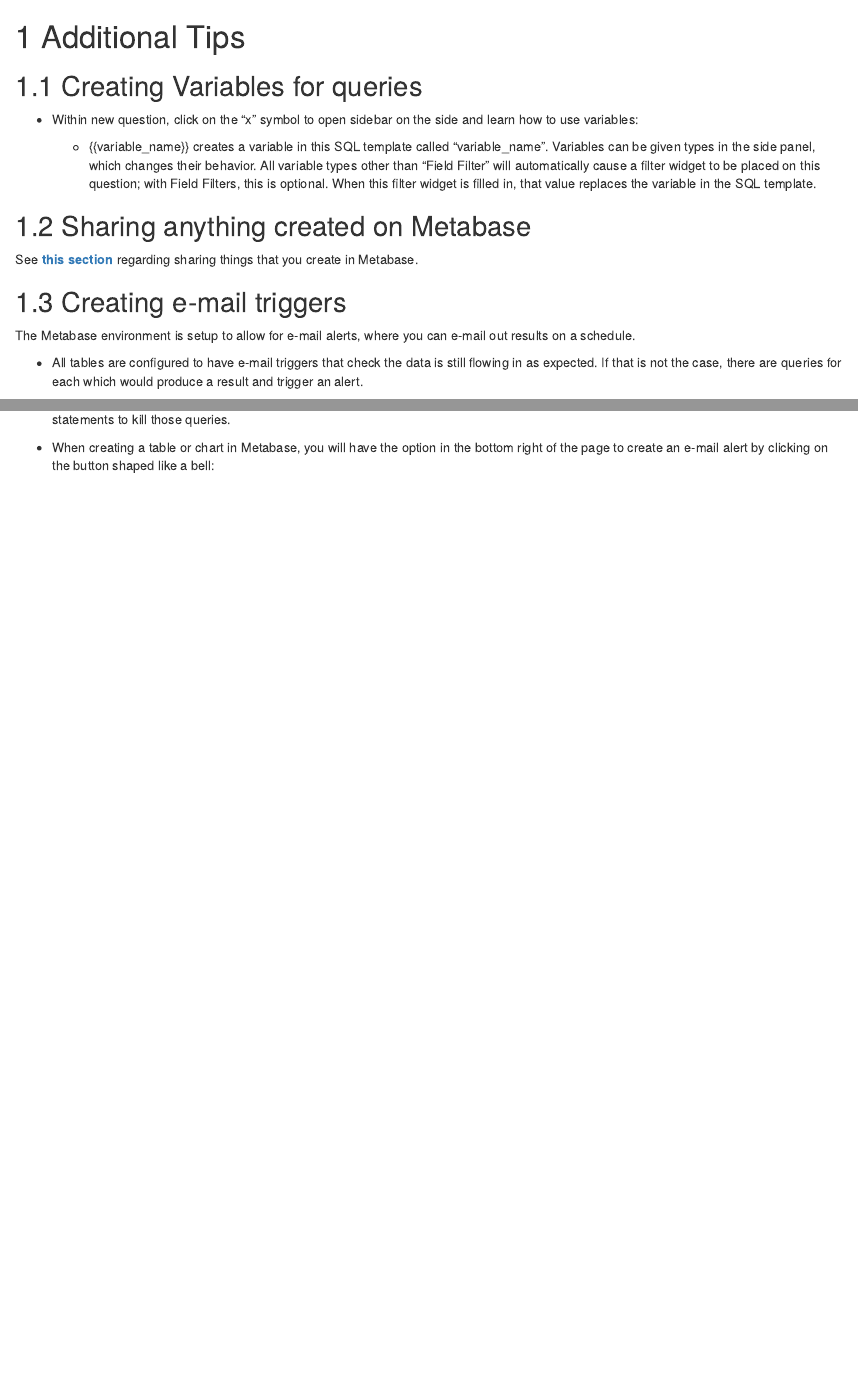
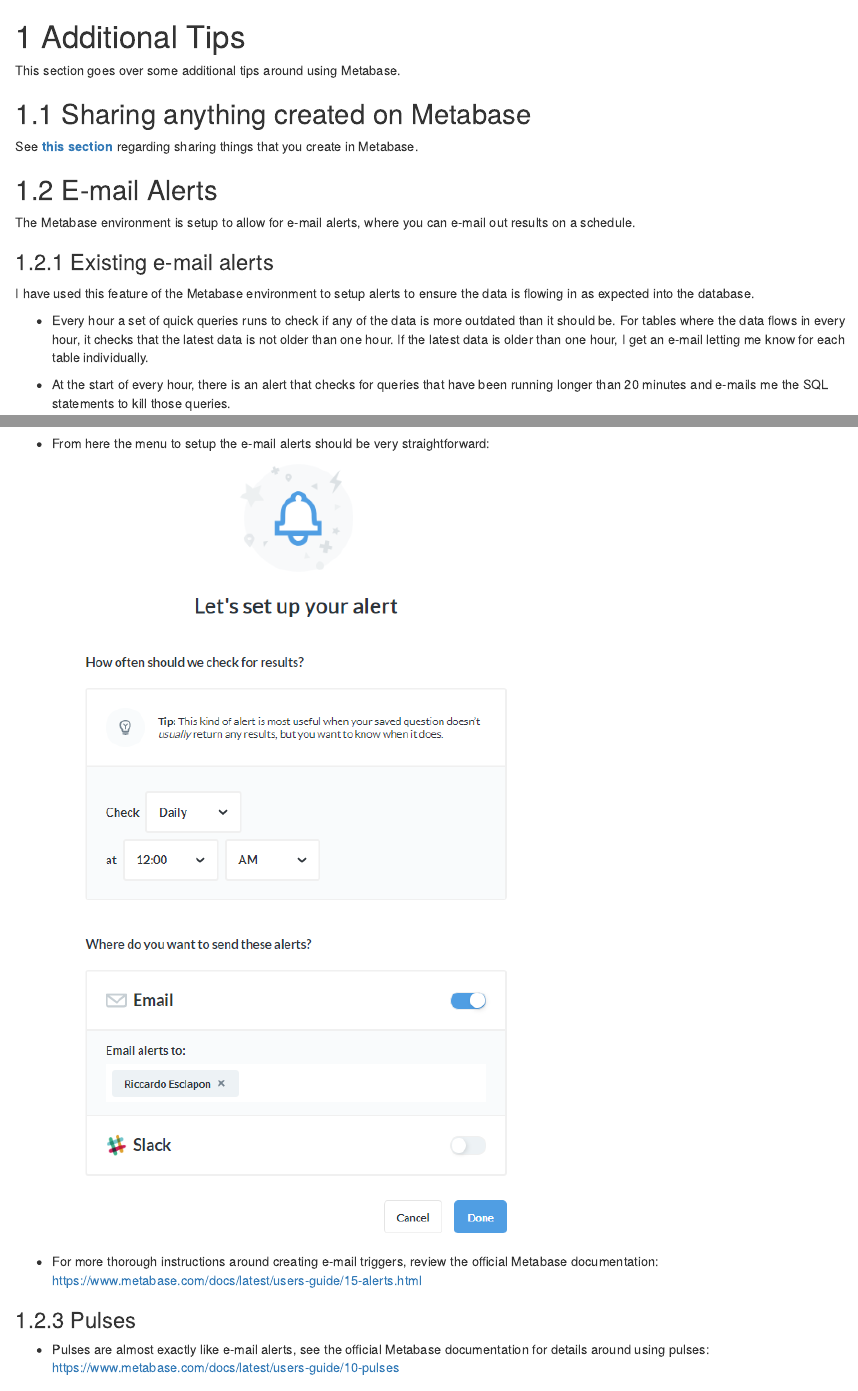
Before and after one commit to ries9112/PredictCryptoDB, an R Markdown document (DatabaseQuickStart/06-AdditionalTips.Rmd): the page in a window 1100 px wide, from its top, and a second part further down, joined at a grey line. Rendered offline with R 4.5, knitr and Pandoc, with nearby package versions; drawn as R Markdown's standard HTML page in place of the format the file asks for; some code elsewhere in the file could not run offline.

Commit message:
Finished section on additional tips, now just need to finish the UsageGuide section

```diff
--- a/DatabaseQuickStart/06-AdditionalTips.Rmd
+++ b/DatabaseQuickStart/06-AdditionalTips.Rmd
@@ -1,21 +1,17 @@
 # Additional Tips
-
-
-## Creating Variables for queries
-
-- Within new question, click on the "x" symbol to open sidebar on the side and learn how to use variables:
-
-    + {{variable_name}} creates a variable in this SQL template called "variable_name". Variables can be given types in the side panel, which changes their behavior. All variable types other than "Field Filter" will automatically cause a filter widget to be placed on this question; with Field Filters, this is optional. When this filter widget is filled in, that value replaces the variable in the SQL template.
-
+This section goes over some additional tips around using Metabase.
 
 ## Sharing anything created on Metabase
 See [**this section**](#sharing) regarding sharing things that you create in Metabase.
 
 
-## Creating e-mail triggers
+## E-mail Alerts
 The Metabase environment is setup to allow for e-mail alerts, where you can e-mail out results on a schedule.
 
-- All tables are configured to have e-mail triggers that check the data is still flowing in as expected. If that is not the case, there are queries for each which would produce a result and trigger an alert.
+### Existing e-mail alerts
+I have used this feature of the Metabase environment to setup alerts to ensure the data is flowing in as expected into the database.
+
+- Every hour a set of quick queries runs to check if any of the data is more outdated than it should be. For tables where the data flows in every hour, it checks that the latest data is not older than one hour. If the latest data is older than one hour, I get an e-mail letting me know for each table individually.
 
 - At the start of every hour, there is an alert that checks for queries that have been running longer than 20 minutes and e-mails me the SQL statements to kill those queries.
 
@@ -23,5 +20,12 @@
 
     ![](images/AlertsBell.png)
 
+- From here the menu to setup the e-mail alerts should be very straightforward:
+
+    ![](images/AlertsSetup.png)
+
+- For more thorough instructions around creating e-mail triggers, review the official Metabase documentation: [https://www.metabase.com/docs/latest/users-guide/15-alerts.html](https://www.metabase.com/docs/latest/users-guide/15-alerts.html)
 
 ### Pulses
+
+- Pulses are almost exactly like e-mail alerts, see the official Metabase documentation for details around using pulses: [https://www.metabase.com/docs/latest/users-guide/10-pulses](https://www.metabase.com/docs/latest/users-guide/10-pulses)
```
Also changed, not shown: DatabaseQuickStart/images/AlertsSetup.png (added), DatabaseQuickStart/images/Variables.png (added), DatabaseQuickStart/06-AdditionalTips.Rmd (11 more changed lines).
